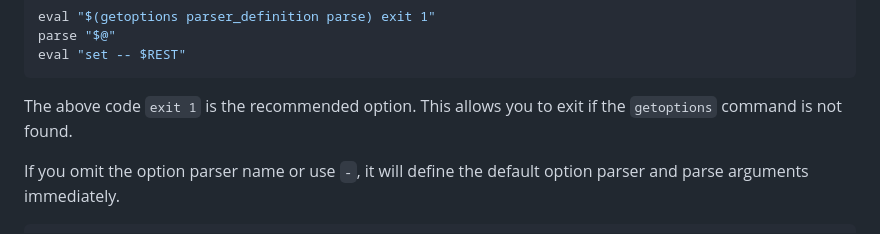
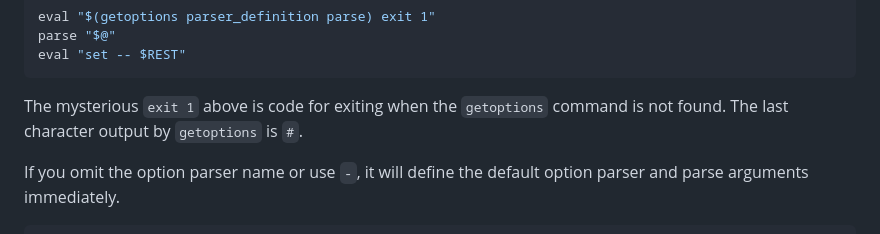
Before and after one commit to ko1nksm/getoptions, a Markdown page: README.md, the part around the change. Drawn GitHub-style.

````diff
--- a/README.md
+++ b/README.md
@@ -206,8 +206,8 @@ parse "$@"
 eval "set -- $REST"
 ```
 
-The above code `exit 1` is the recommended option.
-This allows you to exit if the `getoptions` command is not found.
+The mysterious `exit 1` above is code for exiting when the `getoptions`
+command is not found. The last character output by `getoptions` is `#`.
 
 If you omit the option parser name or use `-`, it will define the default option
 parser and parse arguments immediately.
````
